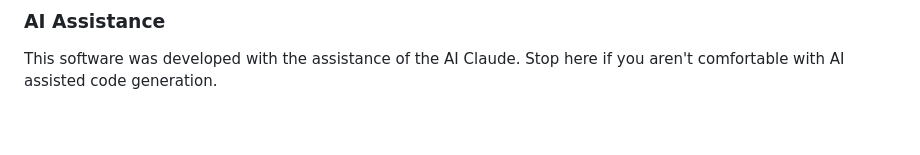
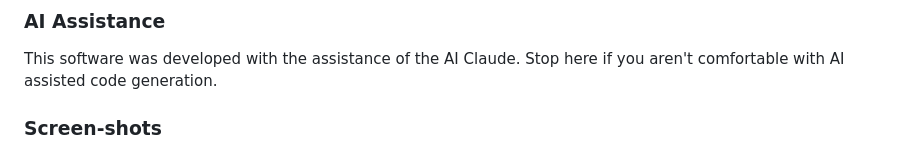
Before and after one commit to sys-bio/PathwayDesigner-rs, a Markdown page: README.md, the part around the change. Rendered like a GitHub page; blank space fills up the shorter version.

Commit message:
Add screenshots section to README
Added a section for screenshots in the README.

```diff
--- a/README.md
+++ b/README.md
@@ -14,6 +14,7 @@ runs in the browser and as a desktop app for Windows, macOS and Linux.
 
 This software was developed with the assistance of the AI Claude. Stop here if you aren't comfortable with AI assisted code generation.
 
+### Screen-shots
 
 ![PathwayDesigner in the browser](docs/screenshot.png)
 
```
